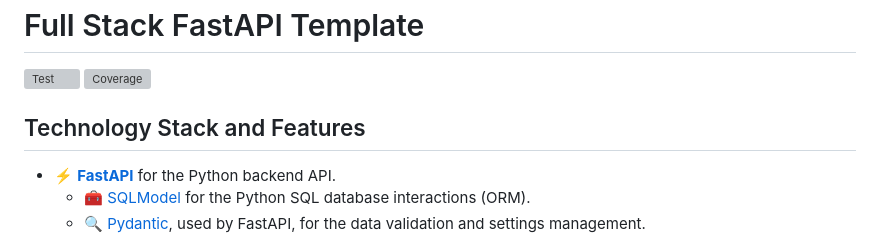
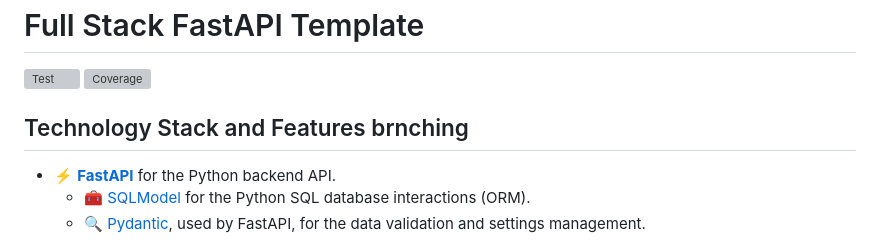
Before and after one commit to deveshtamarsoftware/HRM, a Markdown page: README.md, the part around the change. Rendered like a GitHub page; grey boxes are pictures that could not be loaded.

```diff
--- a/README.md
+++ b/README.md
@@ -3,7 +3,7 @@
 <a href="https://github.com/fastapi/full-stack-fastapi-template/actions?query=workflow%3ATest" target="_blank"><img src="https://github.com/fastapi/full-stack-fastapi-template/workflows/Test/badge.svg" alt="Test"></a>
 <a href="https://coverage-badge.samuelcolvin.workers.dev/redirect/fastapi/full-stack-fastapi-template" target="_blank"><img src="https://coverage-badge.samuelcolvin.workers.dev/fastapi/full-stack-fastapi-template.svg" alt="Coverage"></a>
 
-## Technology Stack and Features
+## Technology Stack and Features brnching
 
 - ⚡ [**FastAPI**](https://fastapi.tiangolo.com) for the Python backend API.
     - 🧰 [SQLModel](https://sqlmodel.tiangolo.com) for the Python SQL database interactions (ORM).
```
